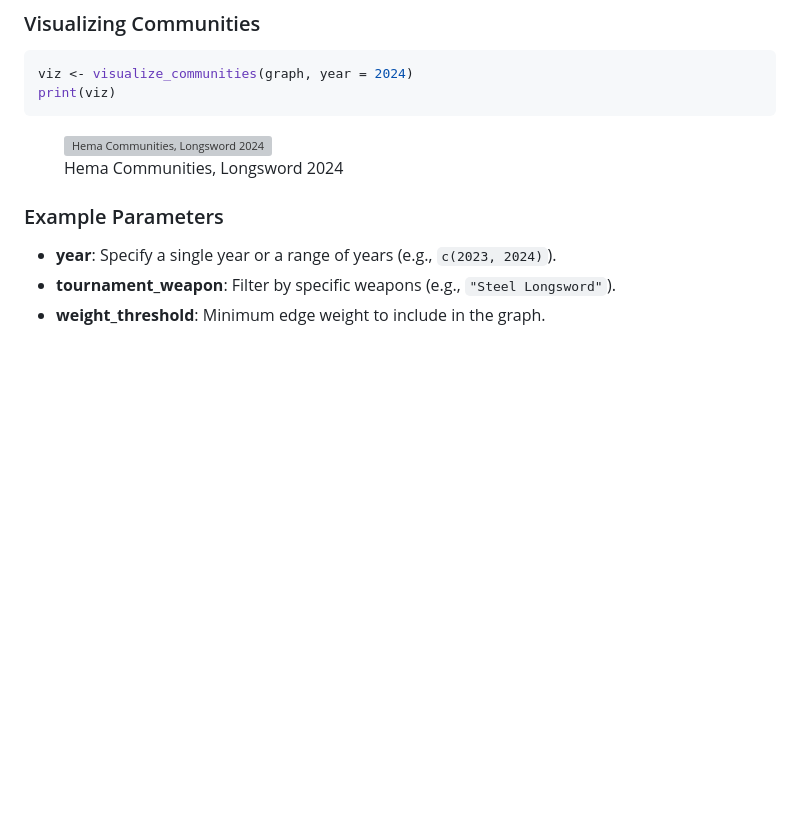
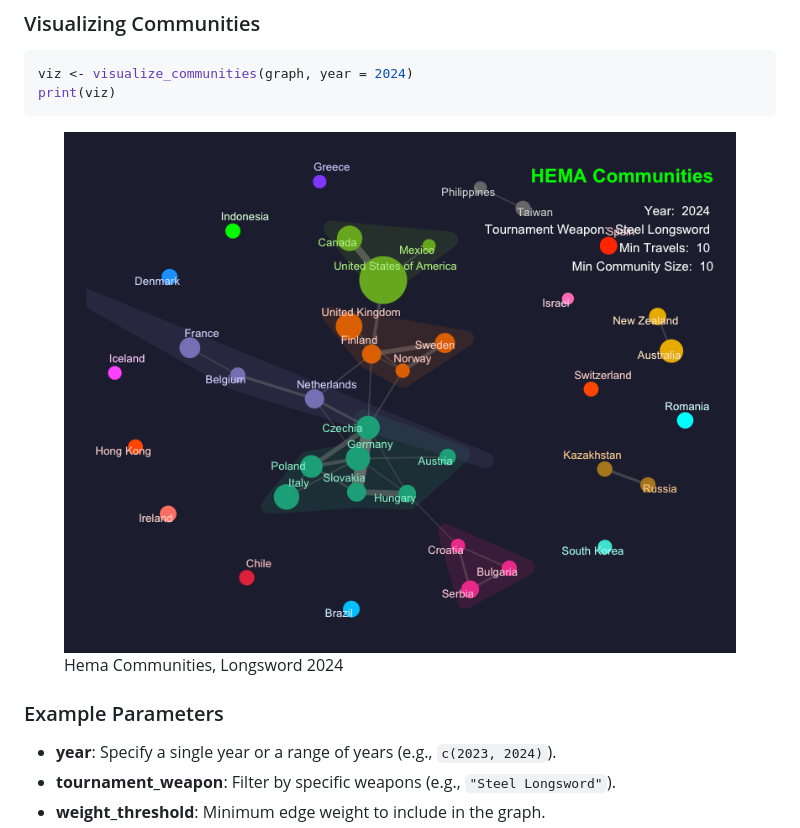
Before and after one commit to Giannettig/HEMAscRaper, a Markdown page: README.md, the part around the change. Rendered like a GitHub page; blank space fills up the shorter version; grey boxes are pictures that could not be loaded.

````diff
--- a/README.md
+++ b/README.md
@@ -108,7 +108,7 @@ print(viz)
 ```
 
 <figure>
-<img src="Man/Rplot.png" alt="Hema Communities, Longsword 2024" />
+<img src="man/Rplot.png" alt="Hema Communities, Longsword 2024" />
 <figcaption aria-hidden="true">Hema Communities, Longsword
 2024</figcaption>
 </figure>
````
